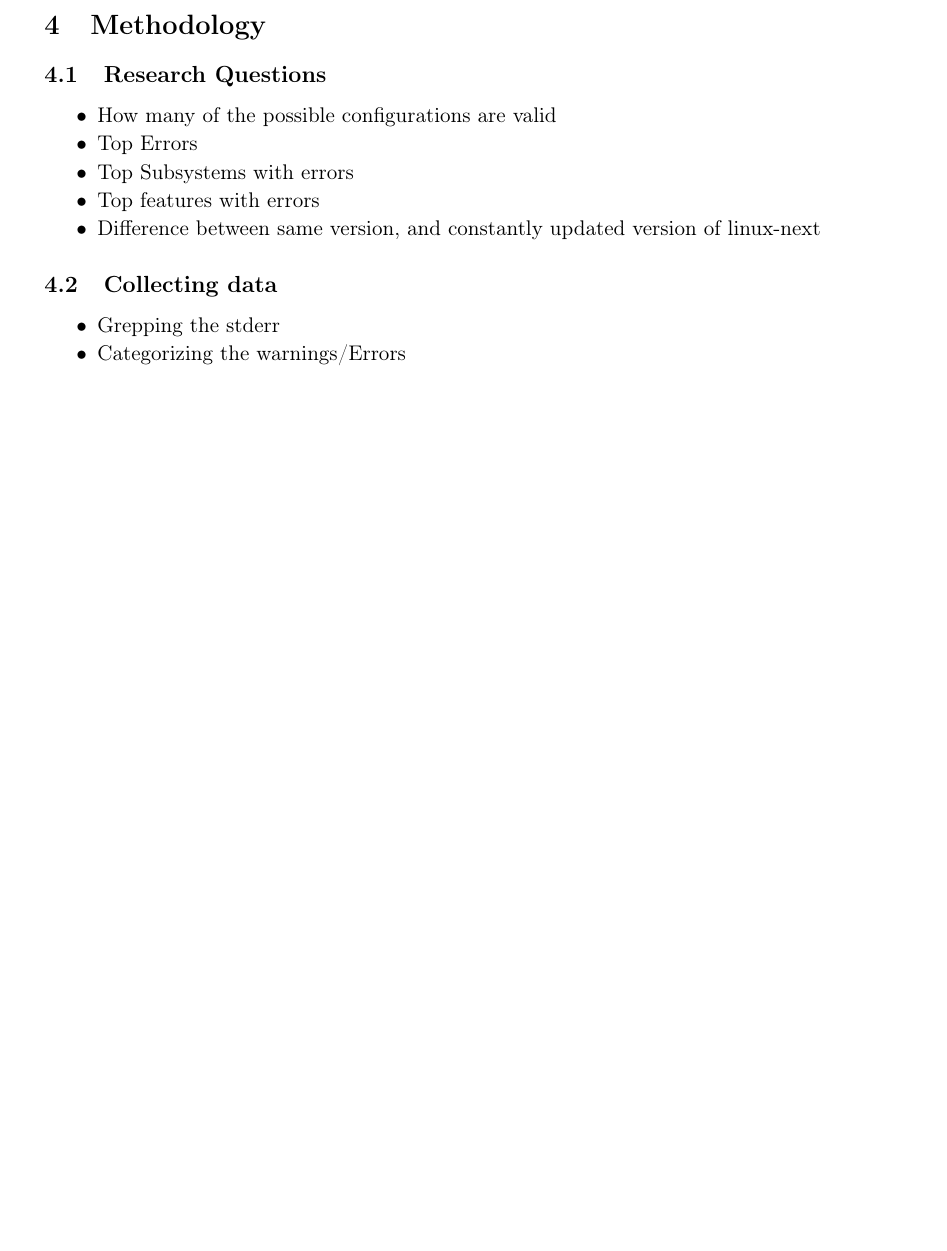
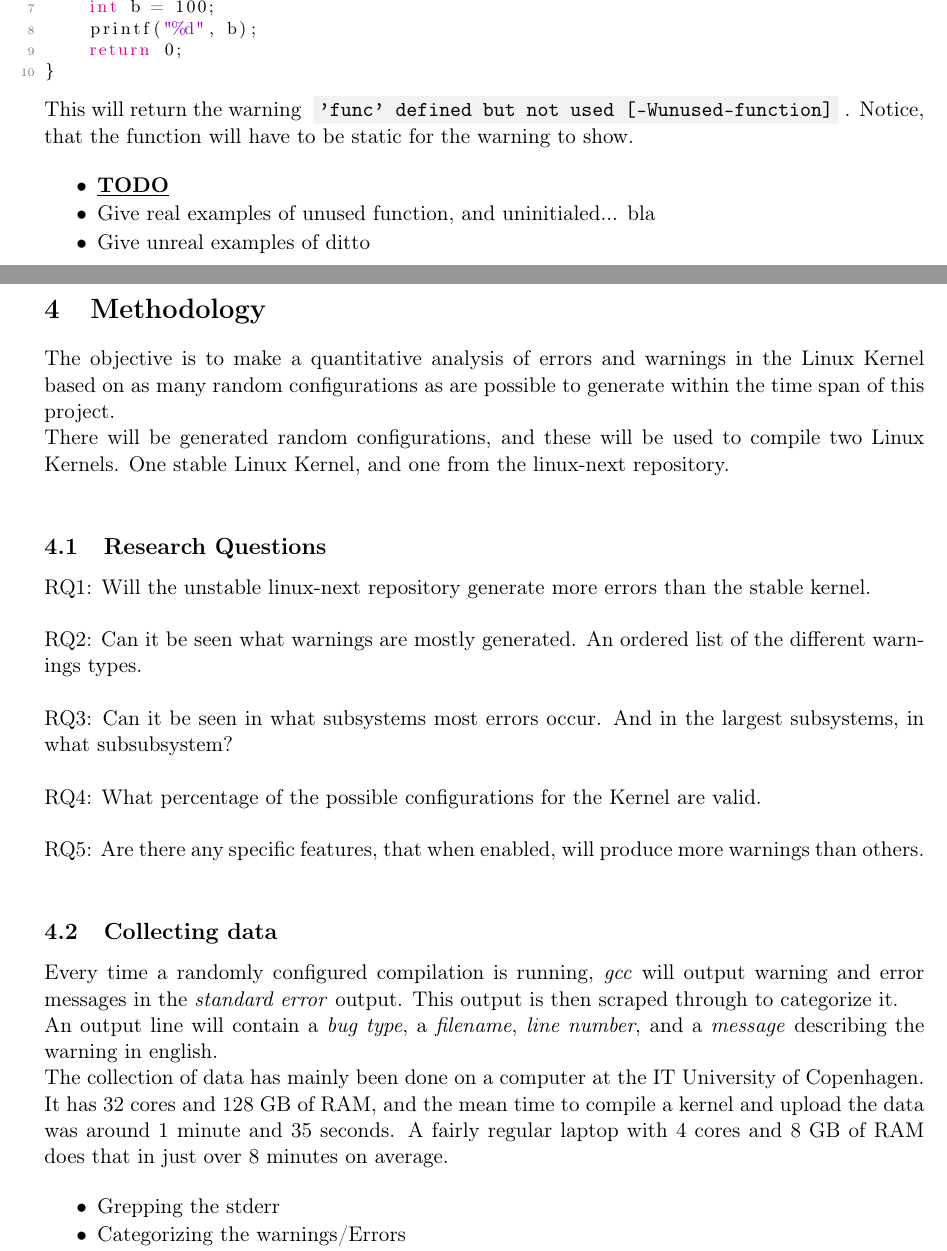
Before and after one commit to itu-square/quantify_linux_errors, a LaTeX document (notes/report/report.tex): part of page 8 of 14 before the commit and two parts of pages 8 and 9 of 15 after it, the two joined at a grey line, cut at the place of the change, the shorter picture padded with empty space. Compiled offline with pdfLaTeX.

Commit message:
gcc/gcc49 in make.py, and some code snippets for the report. also report.

```diff
--- a/notes/report/report.tex
+++ b/notes/report/report.tex
@@ -20,6 +20,11 @@
 }
 
 
+% Creating my own inline code font
+\newcommand{\textcode}[1]{
+    \texttt{\colorbox{gray!10}{{#1}}}
+}
+
 
 % Math
 \usepackage{mathtools}   % need for subequations
@@ -27,6 +32,7 @@
 % Graphics
 \usepackage{graphicx}   % need for figures
 \usepackage{color}      % use if color is used in text
+\usepackage{xcolor}     % use for text background color
 \usepackage{tikz}
 \usetikzlibrary{arrows}
 \usepackage{float}
@@ -373,16 +414,17 @@ but local errors. \footnote{Give list of all the features I have disabled}
 
 
+\lstinputlisting[language=C, firstline=3]{code/unusedfunc.c}
 
-\paragraph{The irrelevant warnings}
-
-
-
+This will return the warning \textcode{'func' defined but not used
+[-Wunused-function]}. Notice, that the function will have to be static for the
+warning to show.
 
 
 % TODO
 \begin{itemize}
     \item \underline{\textbf{TODO}}
-    \item
+    \item Give real examples of unused function, and uninitialed... bla
+    \item Give unreal examples of ditto
 \end{itemize}
 
 
@@ -392,18 +434,53 @@ but local errors. \footnote{Give list of all the features I have disabled}
 \newpage
 \section{Methodology}
 
+The objective is to make a quantitative analysis of errors and warnings in the
+Linux Kernel based on as many random configurations as are possible to generate
+within the time span of this project.
+
+There will be generated random configurations, and these will be used to
+compile two Linux Kernels. One stable Linux Kernel, and one from the
+linux-next repository.  \\
+
+
 \subsection{Research Questions}
 
-\begin{itemize}
-    \item How many of the possible configurations are valid
-    \item Top Errors
-    \item Top Subsystems with errors
-    \item Top features with errors
-    \item Difference between same version, and constantly updated version of
-        linux-next
-\end{itemize}
+RQ1: Will the unstable linux-next repository generate more errors than the
+stable kernel. \\
+
+
+RQ2: Can it be seen what warnings are mostly generated. An ordered list of the
+different warnings types.  \\
+
+
+RQ3: Can it be seen in what subsystems most errors occur. And in the
+largest subsystems, in what subsubsystem? \\
+
+
+RQ4: What percentage of the possible configurations for the Kernel are valid. \\
+
+
+RQ5: Are there any specific features, that when enabled, will produce more
+warnings than others. \\
+
+
+
 
 \subsection{Collecting data}
+
+Every time a randomly configured compilation is running, \emph{gcc} will
+output warning and error messages in the \emph{standard error} output. This
+output is then scraped through to categorize it.
+
+An output line will contain a \emph{bug type}, a \emph{filename}, \emph{line
+number}, and a \emph{message} describing the warning in english.
+
+
+The collection of data has mainly been done on a computer at the IT University
+of Copenhagen. It has 32 cores and 128 GB of RAM, and the mean time to compile
+a kernel and upload the data was around 1 minute and 35 seconds. A fairly
+regular laptop with 4 cores and 8 GB of RAM does that in just over 8 minutes
+on average.
 
 \begin{itemize}
     \item Grepping the stderr
```
Also changed, not shown: notes/report/code/uninitializedvar.c (added, +8 -0 lines), notes/report/code/unusedfunc.c (added, +12 -0 lines), notes/report/code/unusedvar.c (added, +8 -0 lines), notes/report/report.tex (59 more changed lines), 3 other files.
